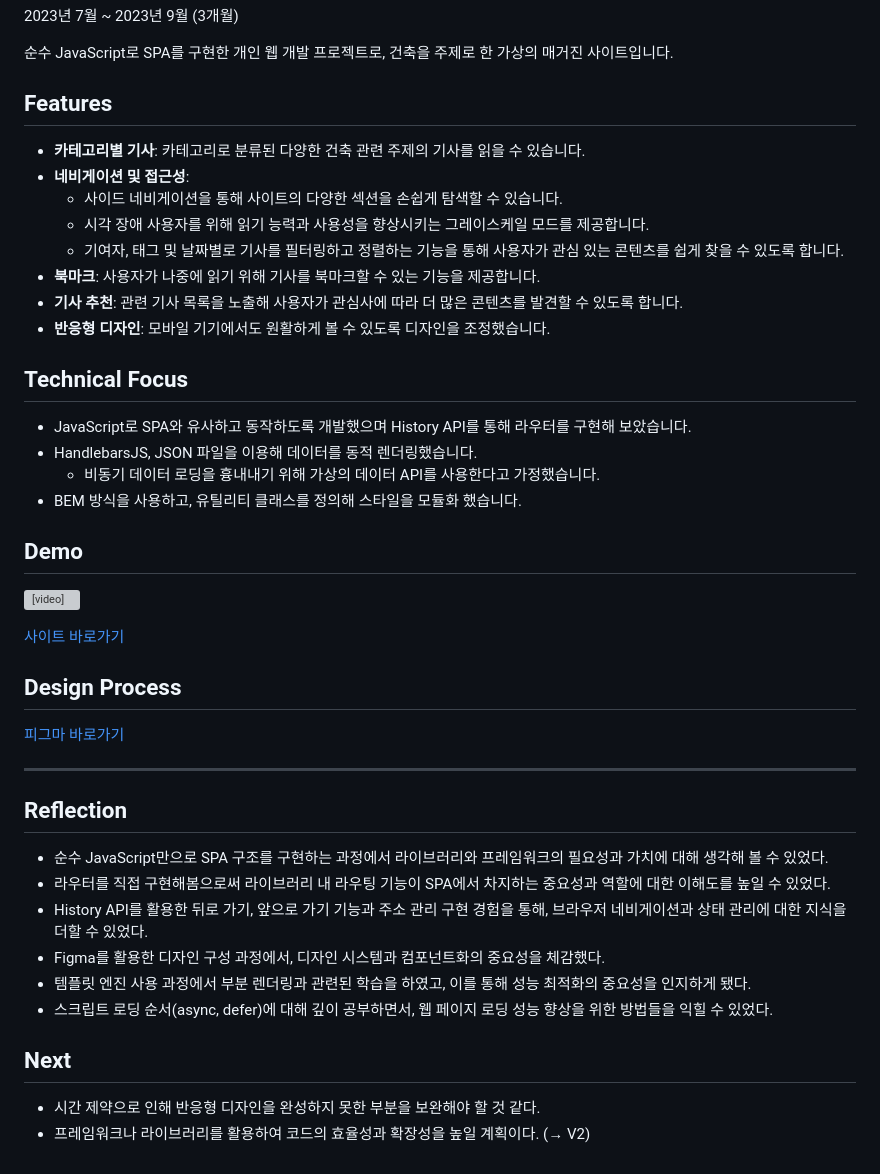
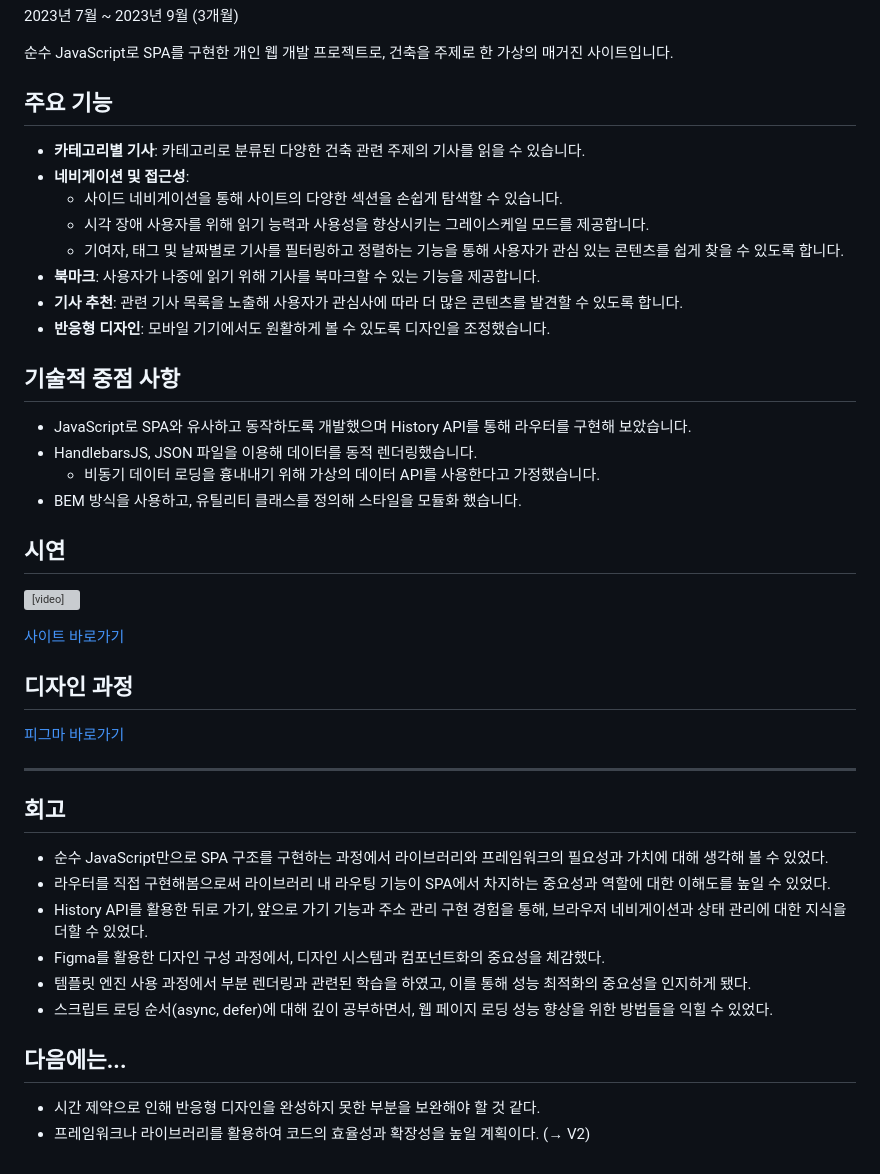
Before and after one commit to urbanscratcher/project-magazine, a Markdown page: README_KR.md, the part around the change. GitHub-like rendering; grey boxes are pictures that could not be loaded.

```diff
--- a/README_KR.md
+++ b/README_KR.md
@@ -4,7 +4,7 @@
 
 순수 JavaScript로 SPA를 구현한 개인 웹 개발 프로젝트로, 건축을 주제로 한 가상의 매거진 사이트입니다.
 
-## Features
+## 주요 기능
 
 - **카테고리별 기사**: 카테고리로 분류된 다양한 건축 관련 주제의 기사를 읽을 수 있습니다.
 - **네비게이션 및 접근성**:
@@ -15,26 +15,26 @@
 - **기사 추천**: 관련 기사 목록을 노출해 사용자가 관심사에 따라 더 많은 콘텐츠를 발견할 수 있도록 합니다.
 - **반응형 디자인**: 모바일 기기에서도 원활하게 볼 수 있도록 디자인을 조정했습니다.
 
-## Technical Focus
+## 기술적 중점 사항
 
 - JavaScript로 SPA와 유사하고 동작하도록 개발했으며 History API를 통해 라우터를 구현해 보았습니다.
 - HandlebarsJS, JSON 파일을 이용해 데이터를 동적 렌더링했습니다.
   - 비동기 데이터 로딩을 흉내내기 위해 가상의 데이터 API를 사용한다고 가정했습니다.
 - BEM 방식을 사용하고, 유틸리티 클래스를 정의해 스타일을 모듈화 했습니다.
 
-## Demo
+## 시연
 
 <video src="https://github.com/urbanscratcher/project-magazine/assets/17016494/e9d06acd-5d7b-40b5-9f36-3b90bd3378cc" controls></video>
 
 [사이트 바로가기](https://project-archon.netlify.app/)
 
-## Design Process
+## 디자인 과정
 
 [피그마 바로가기](https://www.figma.com/file/ulgZLkRfIVWfg6Hpi1Xmt3/%5BProject%5D-WD-Magazine?type=design&node-id=0%3A1&mode=design&t=0T2BBnd8bvOGt5uh-1)
 
 ---
 
-## Reflection
+## 회고
 
 - 순수 JavaScript만으로 SPA 구조를 구현하는 과정에서 라이브러리와 프레임워크의 필요성과 가치에 대해 생각해 볼 수 있었다.
 - 라우터를 직접 구현해봄으로써 라이브러리 내 라우팅 기능이 SPA에서 차지하는 중요성과 역할에 대한 이해도를 높일 수 있었다.
@@ -43,7 +43,7 @@
 - 템플릿 엔진 사용 과정에서 부분 렌더링과 관련된 학습을 하였고, 이를 통해 성능 최적화의 중요성을 인지하게 됐다.
 - 스크립트 로딩 순서(async, defer)에 대해 깊이 공부하면서, 웹 페이지 로딩 성능 향상을 위한 방법들을 익힐 수 있었다.
 
-## Next
+## 다음에는...
 
 - 시간 제약으로 인해 반응형 디자인을 완성하지 못한 부분을 보완해야 할 것 같다.
 - 프레임워크나 라이브러리를 활용하여 코드의 효율성과 확장성을 높일 계획이다. (→ V2)
```
